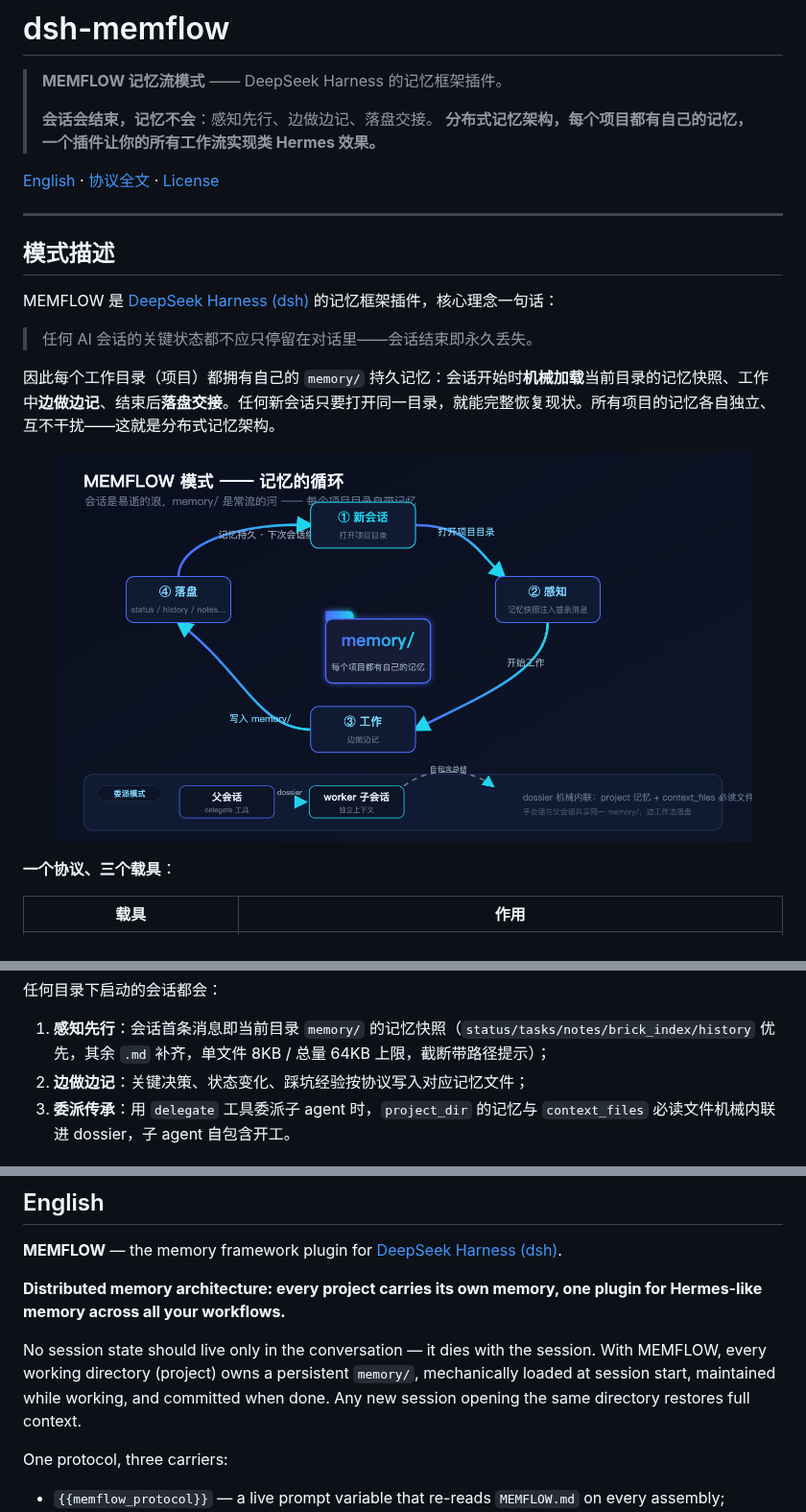
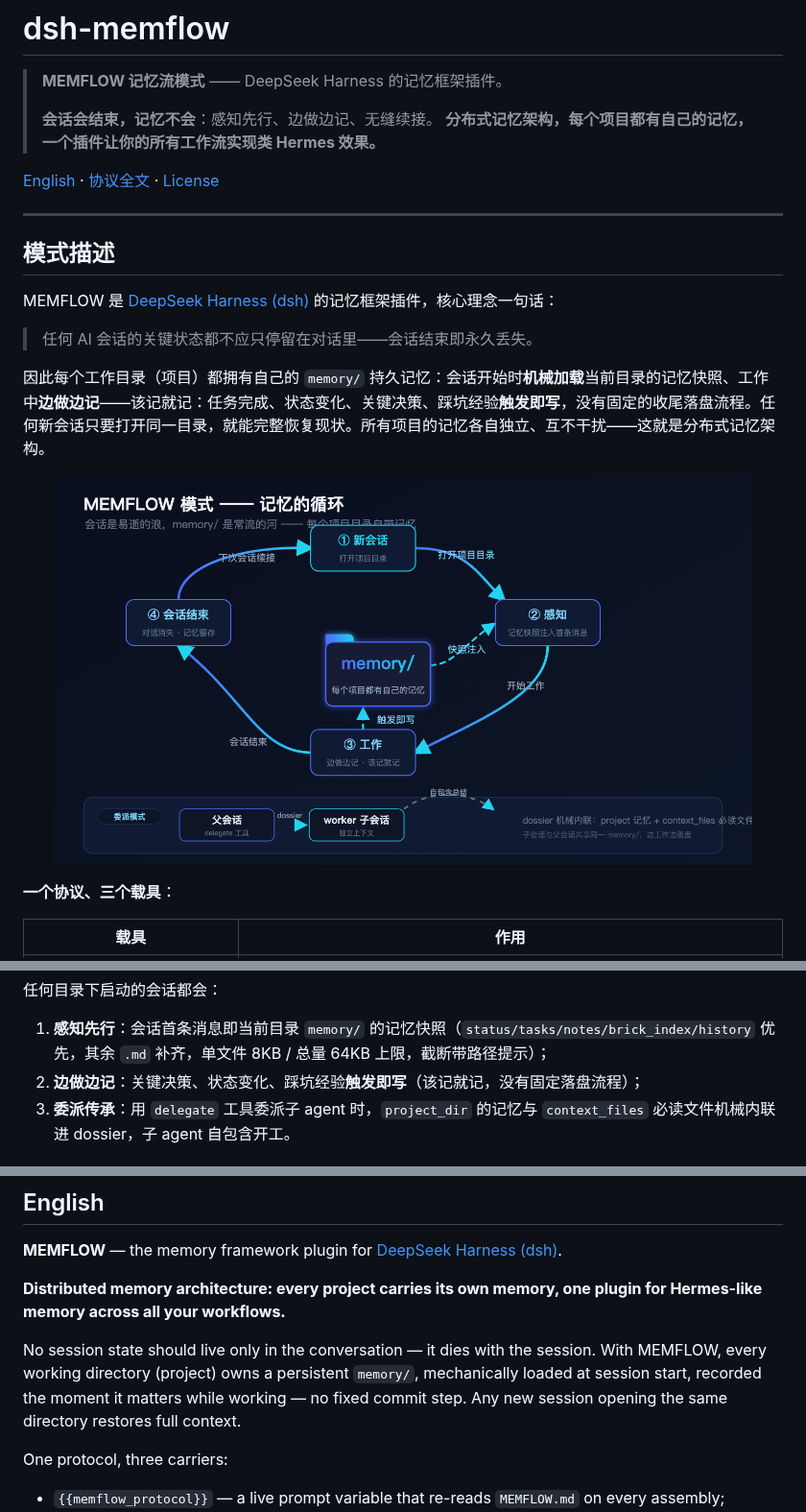
Before and after one commit to crwsr124/dsh-memflow, a Markdown page: README.md, 3 parts joined by grey strips. Shown at 96% size. GitHub-like rendering; pictures changed too: docs/flow.png.

Commit message:
dsh-memflow: fix wording — memory is written when triggered, no fixed commit step
- About v3: 感知先行、边做边记、无缝续接 (drops the misleading 落盘)
- banner/flow figures: session-ends node + triggered-write channels
- README zh/en synced; Brick records the wording discipline

```diff
--- a/README.md
+++ b/README.md
@@ -6,7 +6,7 @@
 
 > **MEMFLOW 记忆流模式** —— DeepSeek Harness 的记忆框架插件。
 >
-> **会话会结束，记忆不会**：感知先行、边做边记、落盘交接。
+> **会话会结束，记忆不会**：感知先行、边做边记、无缝续接。
 > **分布式记忆架构，每个项目都有自己的记忆，一个插件让你的所有工作流实现类 Hermes 效果。**
 
 [English](#english) · [协议全文](MEMFLOW.md) · [License](LICENSE)
@@ -19,7 +19,7 @@ MEMFLOW 是 [DeepSeek Harness (dsh)](https://github.com/deepseek-ai/deepseek-har
 
 > 任何 AI 会话的关键状态都不应只停留在对话里——会话结束即永久丢失。
 
-因此每个工作目录（项目）都拥有自己的 `memory/` 持久记忆：会话开始时**机械加载**当前目录的记忆快照、工作中**边做边记**、结束后**落盘交接**。任何新会话只要打开同一目录，就能完整恢复现状。所有项目的记忆各自独立、互不干扰——这就是分布式记忆架构。
+因此每个工作目录（项目）都拥有自己的 `memory/` 持久记忆：会话开始时**机械加载**当前目录的记忆快照、工作中**边做边记**——该记就记：任务完成、状态变化、关键决策、踩坑经验**触发即写**，没有固定的收尾落盘流程。任何新会话只要打开同一目录，就能完整恢复现状。所有项目的记忆各自独立、互不干扰——这就是分布式记忆架构。
 
 <p align="center">
   <img src="docs/flow.png" alt="MEMFLOW 模式循环：新会话 → 感知 → 工作 → 落盘 → 新会话" width="92%">
@@ -50,7 +50,7 @@ dsh --profile headless "你的任务"
 任何目录下启动的会话都会：
 
 1. **感知先行**：会话首条消息即当前目录 `memory/` 的记忆快照（`status/tasks/notes/brick_index/history` 优先，其余 `.md` 补齐，单文件 8KB / 总量 64KB 上限，截断带路径提示）；
-2. **边做边记**：关键决策、状态变化、踩坑经验按协议写入对应记忆文件；
+2. **边做边记**：关键决策、状态变化、踩坑经验**触发即写**（该记就记，没有固定落盘流程）；
 3. **委派传承**：用 `delegate` 工具委派子 agent 时，`project_dir` 的记忆与 `context_files` 必读文件机械内联进 dossier，子 agent 自包含开工。
 
 ## 配置
@@ -100,7 +100,7 @@ dsh --profile headless "你的任务"
 
 **Distributed memory architecture: every project carries its own memory, one plugin for Hermes-like memory across all your workflows.**
 
-No session state should live only in the conversation — it dies with the session. With MEMFLOW, every working directory (project) owns a persistent `memory/`, mechanically loaded at session start, maintained while working, and committed when done. Any new session opening the same directory restores full context.
+No session state should live only in the conversation — it dies with the session. With MEMFLOW, every working directory (project) owns a persistent `memory/`, mechanically loaded at session start, recorded the moment it matters while working — no fixed commit step. Any new session opening the same directory restores full context.
 
 One protocol, three carriers:
 
```
Also changed, not shown: docs/banner.png, 2 other files.
